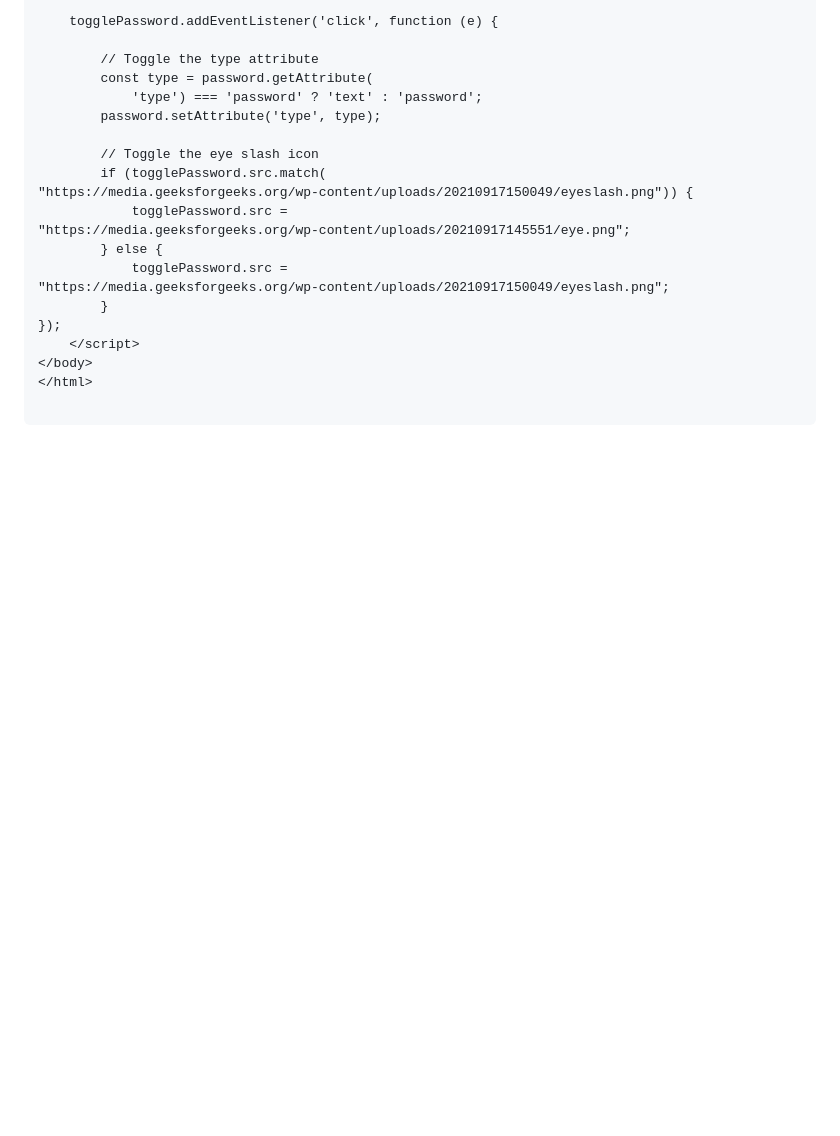
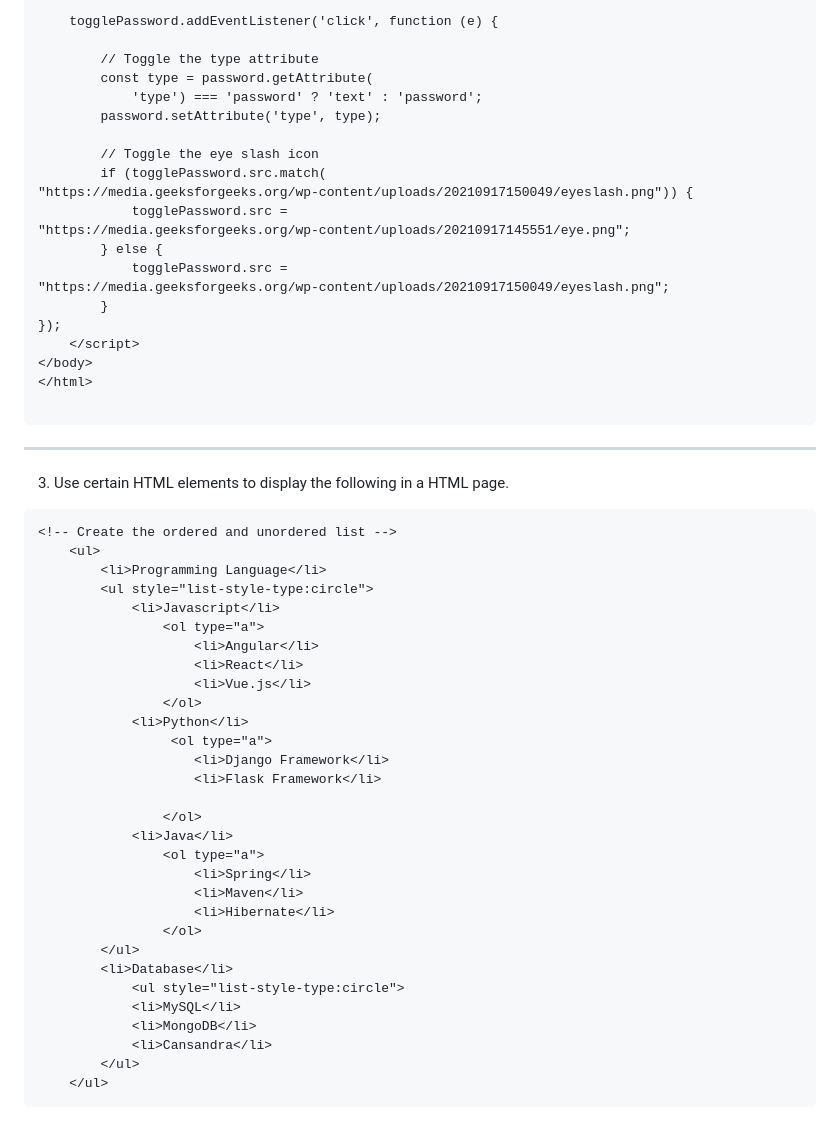
Before and after one commit to charumathi-N/MERNSTACK, a Markdown page: Day8.md, the part around the change. GitHub-like rendering; blank space fills up the shorter version.

````diff
--- a/Day8.md
+++ b/Day8.md
@@ -141,3 +141,38 @@
 </html>
 
 ```
+---
+3. Use certain HTML elements to display the following in a HTML page.
+
+```HTML
+<!-- Create the ordered and unordered list -->
+    <ul>
+        <li>Programming Language</li>
+        <ul style="list-style-type:circle">
+            <li>Javascript</li>
+                <ol type="a">
+                    <li>Angular</li>
+                    <li>React</li>
+                    <li>Vue.js</li>
+                </ol>
+            <li>Python</li>
+                 <ol type="a">
+                    <li>Django Framework</li>
+                    <li>Flask Framework</li>
+
+                </ol>
+            <li>Java</li>
+                <ol type="a">
+                    <li>Spring</li>
+                    <li>Maven</li>
+                    <li>Hibernate</li>
+                </ol>
+        </ul>
+        <li>Database</li>
+            <ul style="list-style-type:circle">
+            <li>MySQL</li>
+            <li>MongoDB</li>
+            <li>Cansandra</li>
+        </ul>
+    </ul>
+```
````
